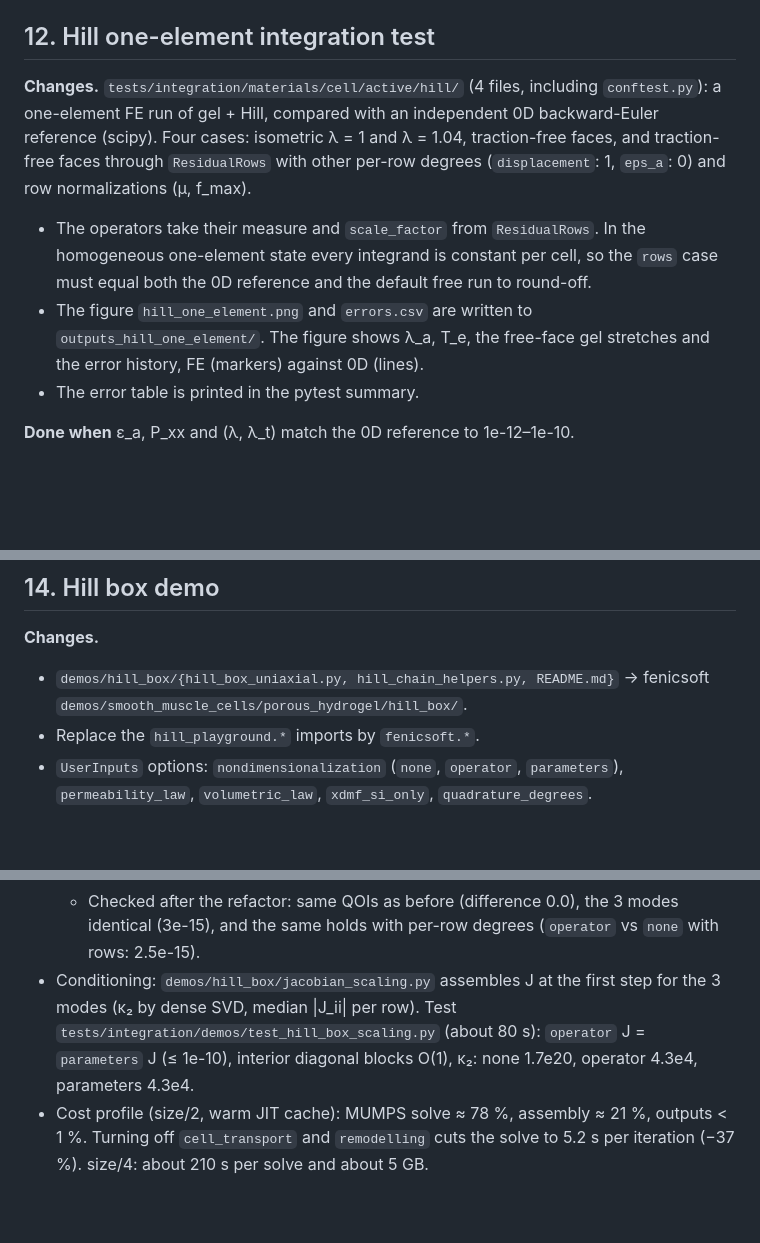
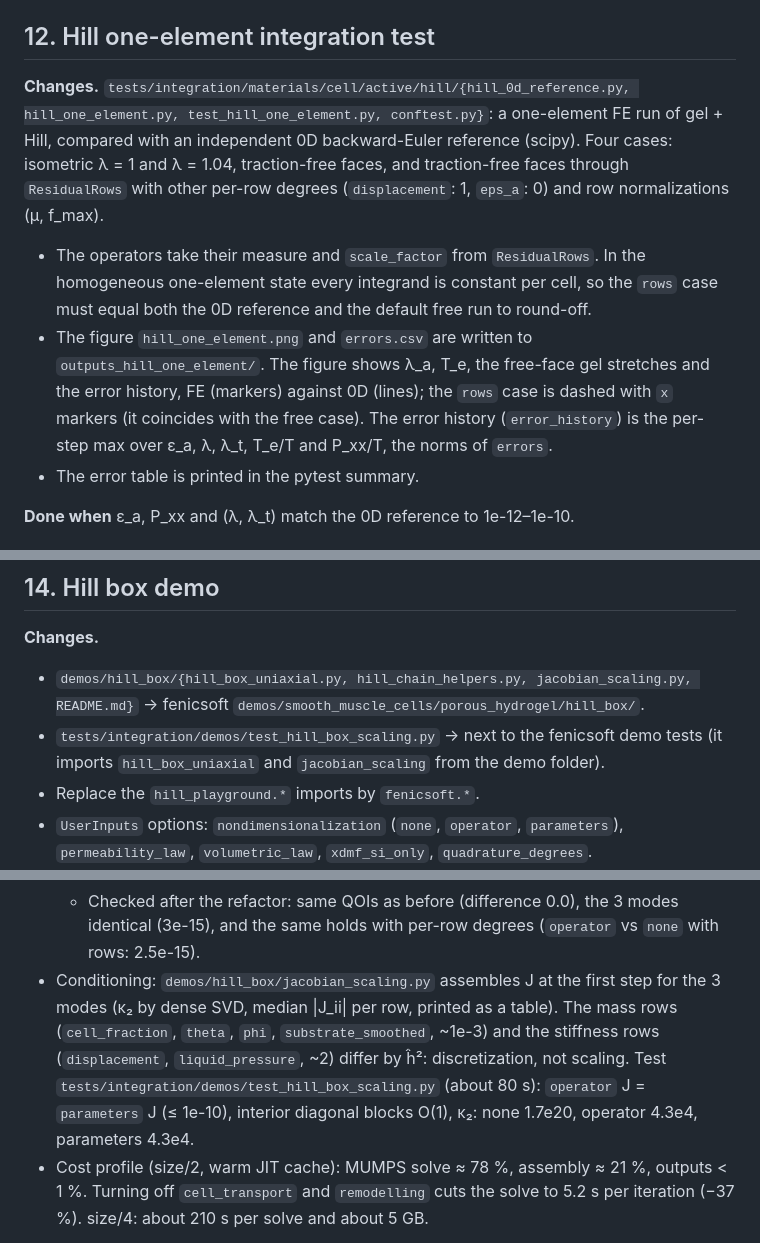
Before and after one commit to Th0masLavigne/Hill-preparation-playground, a Markdown page: TRANSFER.md, 3 parts joined by grey strips. Rendered like a GitHub page; blank space fills up the shorter version.

Commit message:
(doc) TRANSFER: list Hill one-element files, new figure, jacobian_scaling destination and diagonal reading

```diff
--- a/TRANSFER.md
+++ b/TRANSFER.md
@@ -159,9 +159,9 @@ equations.tex Table tab:sf omitted s_row, the scale of the row's test function:
 
 ## 12. Hill one-element integration test
 
-**Changes.** `tests/integration/materials/cell/active/hill/` (4 files, including `conftest.py`): a one-element FE run of gel + Hill, compared with an independent 0D backward-Euler reference (scipy). Four cases: isometric λ = 1 and λ = 1.04, traction-free faces, and traction-free faces through `ResidualRows` with other per-row degrees (`displacement`: 1, `eps_a`: 0) and row normalizations (μ, f_max).
+**Changes.** `tests/integration/materials/cell/active/hill/{hill_0d_reference.py, hill_one_element.py, test_hill_one_element.py, conftest.py}`: a one-element FE run of gel + Hill, compared with an independent 0D backward-Euler reference (scipy). Four cases: isometric λ = 1 and λ = 1.04, traction-free faces, and traction-free faces through `ResidualRows` with other per-row degrees (`displacement`: 1, `eps_a`: 0) and row normalizations (μ, f_max).
 - The operators take their measure and `scale_factor` from `ResidualRows`. In the homogeneous one-element state every integrand is constant per cell, so the `rows` case must equal both the 0D reference and the default free run to round-off.
-- The figure `hill_one_element.png` and `errors.csv` are written to `outputs_hill_one_element/`. The figure shows λ_a, T_e, the free-face gel stretches and the error history, FE (markers) against 0D (lines).
+- The figure `hill_one_element.png` and `errors.csv` are written to `outputs_hill_one_element/`. The figure shows λ_a, T_e, the free-face gel stretches and the error history, FE (markers) against 0D (lines); the `rows` case is dashed with `x` markers (it coincides with the free case). The error history (`error_history`) is the per-step max over ε_a, λ, λ_t, T_e/T and P_xx/T, the norms of `errors`.
 - The error table is printed in the pytest summary.
 
 **Done when** ε_a, P_xx and (λ, λ_t) match the 0D reference to 1e-12–1e-10.
@@ -180,7 +180,8 @@ equations.tex Table tab:sf omitted s_row, the scale of the row's test function:
 ## 14. Hill box demo
 
 **Changes.**
-- `demos/hill_box/{hill_box_uniaxial.py, hill_chain_helpers.py, README.md}` → fenicsoft `demos/smooth_muscle_cells/porous_hydrogel/hill_box/`.
+- `demos/hill_box/{hill_box_uniaxial.py, hill_chain_helpers.py, jacobian_scaling.py, README.md}` → fenicsoft `demos/smooth_muscle_cells/porous_hydrogel/hill_box/`.
+- `tests/integration/demos/test_hill_box_scaling.py` → next to the fenicsoft demo tests (it imports `hill_box_uniaxial` and `jacobian_scaling` from the demo folder).
 - Replace the `hill_playground.*` imports by `fenicsoft.*`.
 - `UserInputs` options: `nondimensionalization` (`none`, `operator`, `parameters`), `permeability_law`, `volumetric_law`, `xdmf_si_only`, `quadrature_degrees`.
 - Outputs:
@@ -194,7 +195,7 @@ equations.tex Table tab:sf omitted s_row, the scale of the row's test function:
   - The `quadrature_degrees` keys are checked against `UNKNOWNS` (a typo raises an error); rows of switched-off unknowns are ignored. Default: empty, i.e. `quadrature_degree` everywhere.
   - Measured on the size/2 box: `{"displacement": 3}` and the other rows at 2 bring assembly from 1.83 to 1.26 s per iteration, with QOIs within 3e-4.
   - Checked after the refactor: same QOIs as before (difference 0.0), the 3 modes identical (3e-15), and the same holds with per-row degrees (`operator` vs `none` with rows: 2.5e-15).
-- Conditioning: `demos/hill_box/jacobian_scaling.py` assembles J at the first step for the 3 modes (κ₂ by dense SVD, median |J_ii| per row). Test `tests/integration/demos/test_hill_box_scaling.py` (about 80 s): `operator` J = `parameters` J (≤ 1e-10), interior diagonal blocks O(1), κ₂: none 1.7e20, operator 4.3e4, parameters 4.3e4.
+- Conditioning: `demos/hill_box/jacobian_scaling.py` assembles J at the first step for the 3 modes (κ₂ by dense SVD, median |J_ii| per row, printed as a table). The mass rows (`cell_fraction`, `theta`, `phi`, `substrate_smoothed`, ~1e-3) and the stiffness rows (`displacement`, `liquid_pressure`, ~2) differ by ĥ²: discretization, not scaling. Test `tests/integration/demos/test_hill_box_scaling.py` (about 80 s): `operator` J = `parameters` J (≤ 1e-10), interior diagonal blocks O(1), κ₂: none 1.7e20, operator 4.3e4, parameters 4.3e4.
 - Cost profile (size/2, warm JIT cache): MUMPS solve ≈ 78 %, assembly ≈ 21 %, outputs < 1 %. Turning off `cell_transport` and `remodelling` cuts the solve to 5.2 s per iteration (−37 %). size/4: about 210 s per solve and about 5 GB.
 
 **Done when** the three `nondimensionalization` modes give identical QOIs (measured: 3e-15) and identical Jacobians (`operator` vs `parameters`), and an `mpirun` run gives a readable `.out`.
```
